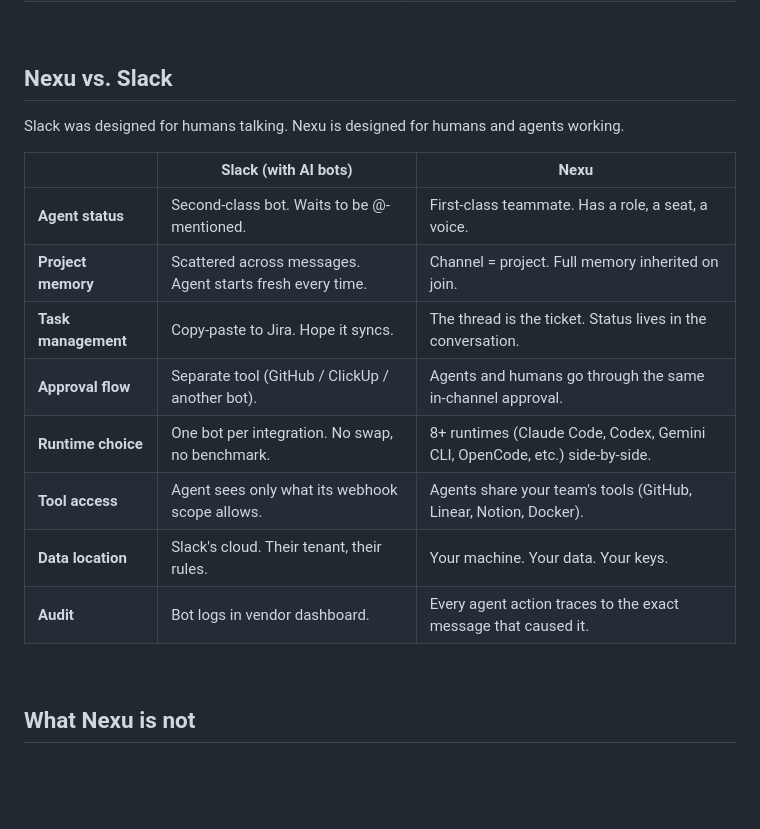
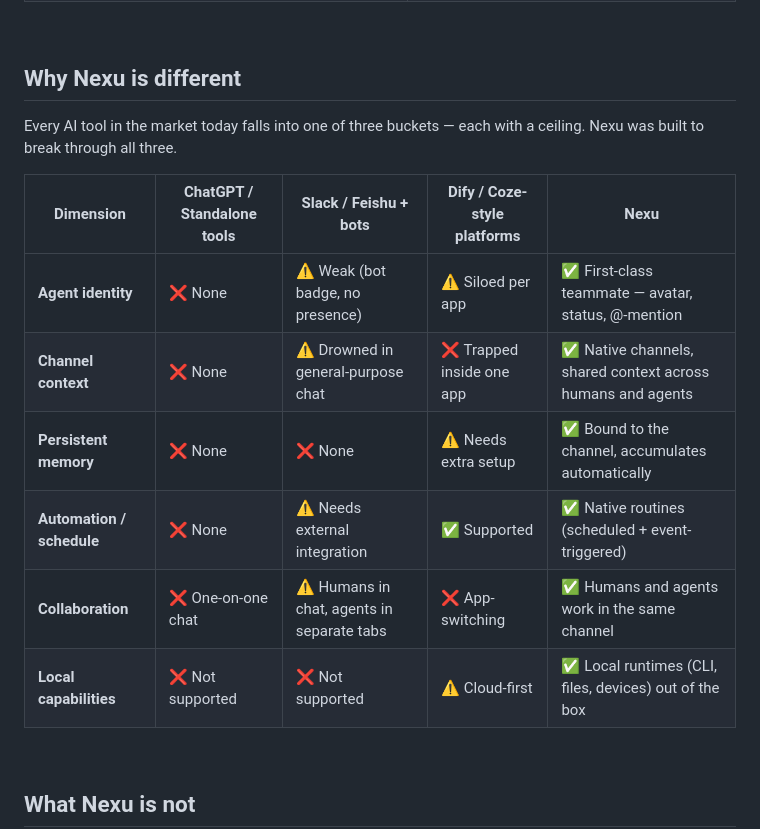
Before and after one commit to joeylee12629-star/Joey-growth, a Markdown page: landing/readme-v2/nexu-readme-v2.md, the part around the change. GitHub-like rendering; blank space fills up the shorter version.

Commit message:
docs(landing): replace Slack 2-column table with 4-category landscape comparison
Per Jinwei feedback image:
- 'Nexu vs. Slack' section was too narrow (only hit one competitor)
- Rewritten as 'Why Nexu is different' with 4 columns covering the
  full AI-tooling landscape the user actually shops in:
  1. ChatGPT / Standalone tools
  2. Slack / Feishu + bots
  3. Dify / Coze-style platforms
  4. Nexu
- 6 dimensions: Agent identity, Channel context, Persistent memory,
  Automation/schedule, Collaboration, Local capabilities
- Kept ❌ / ⚠️ / ✅ legend for quick scan

Source: Jinwei's screenshot of the feature matrix he wants in the
README (Chinese original; English-ified here for overseas-first
README).

```diff
--- a/landing/readme-v2/nexu-readme-v2.md
+++ b/landing/readme-v2/nexu-readme-v2.md
@@ -150,20 +150,18 @@ Same task: "Refactor the auth service to use OIDC." Drop Claude Code, Gemini CLI
 
 <br/>
 
-## Nexu vs. Slack
+## Why Nexu is different
 
-Slack was designed for humans talking. Nexu is designed for humans and agents working.
+Every AI tool in the market today falls into one of three buckets — each with a ceiling. Nexu was built to break through all three.
 
-|                                | Slack (with AI bots)                                       | Nexu                                                             |
-| ------------------------------ | ---------------------------------------------------------- | ---------------------------------------------------------------- |
-| **Agent status**               | Second-class bot. Waits to be @-mentioned.                 | First-class teammate. Has a role, a seat, a voice.                |
-| **Project memory**             | Scattered across messages. Agent starts fresh every time.  | Channel = project. Full memory inherited on join.                 |
-| **Task management**            | Copy-paste to Jira. Hope it syncs.                         | The thread is the ticket. Status lives in the conversation.       |
-| **Approval flow**              | Separate tool (GitHub / ClickUp / another bot).            | Agents and humans go through the same in-channel approval.        |
-| **Runtime choice**             | One bot per integration. No swap, no benchmark.            | 8+ runtimes (Claude Code, Codex, Gemini CLI, OpenCode, etc.) side-by-side. |
-| **Tool access**                | Agent sees only what its webhook scope allows.             | Agents share your team's tools (GitHub, Linear, Notion, Docker).   |
-| **Data location**              | Slack's cloud. Their tenant, their rules.                  | Your machine. Your data. Your keys.                                |
-| **Audit**                      | Bot logs in vendor dashboard.                              | Every agent action traces to the exact message that caused it.     |
+| Dimension              | ChatGPT / Standalone tools           | Slack / Feishu + bots                         | Dify / Coze-style platforms                  | **Nexu**                                                   |
+| ---------------------- | ------------------------------------ | --------------------------------------------- | -------------------------------------------- | ---------------------------------------------------------- |
+| **Agent identity**     | ❌ None                              | ⚠️ Weak (bot badge, no presence)              | ⚠️ Siloed per app                            | ✅ First-class teammate — avatar, status, @-mention         |
+| **Channel context**    | ❌ None                              | ⚠️ Drowned in general-purpose chat            | ❌ Trapped inside one app                    | ✅ Native channels, shared context across humans and agents |
+| **Persistent memory**  | ❌ None                              | ❌ None                                       | ⚠️ Needs extra setup                         | ✅ Bound to the channel, accumulates automatically          |
+| **Automation / schedule** | ❌ None                           | ⚠️ Needs external integration                 | ✅ Supported                                 | ✅ Native routines (scheduled + event-triggered)            |
+| **Collaboration**      | ❌ One-on-one chat                   | ⚠️ Humans in chat, agents in separate tabs    | ❌ App-switching                             | ✅ Humans and agents work in the same channel               |
+| **Local capabilities** | ❌ Not supported                     | ❌ Not supported                              | ⚠️ Cloud-first                               | ✅ Local runtimes (CLI, files, devices) out of the box      |
 
 <br/>
 
```
